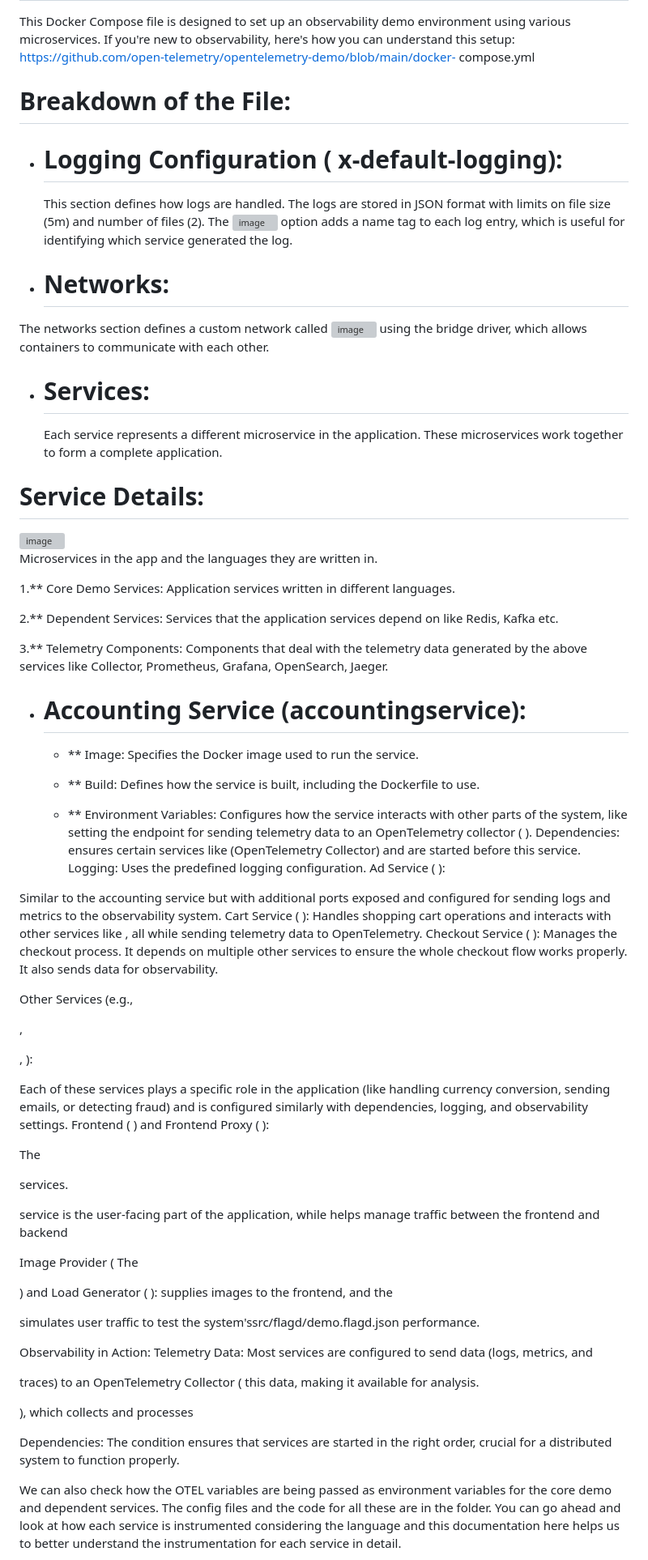
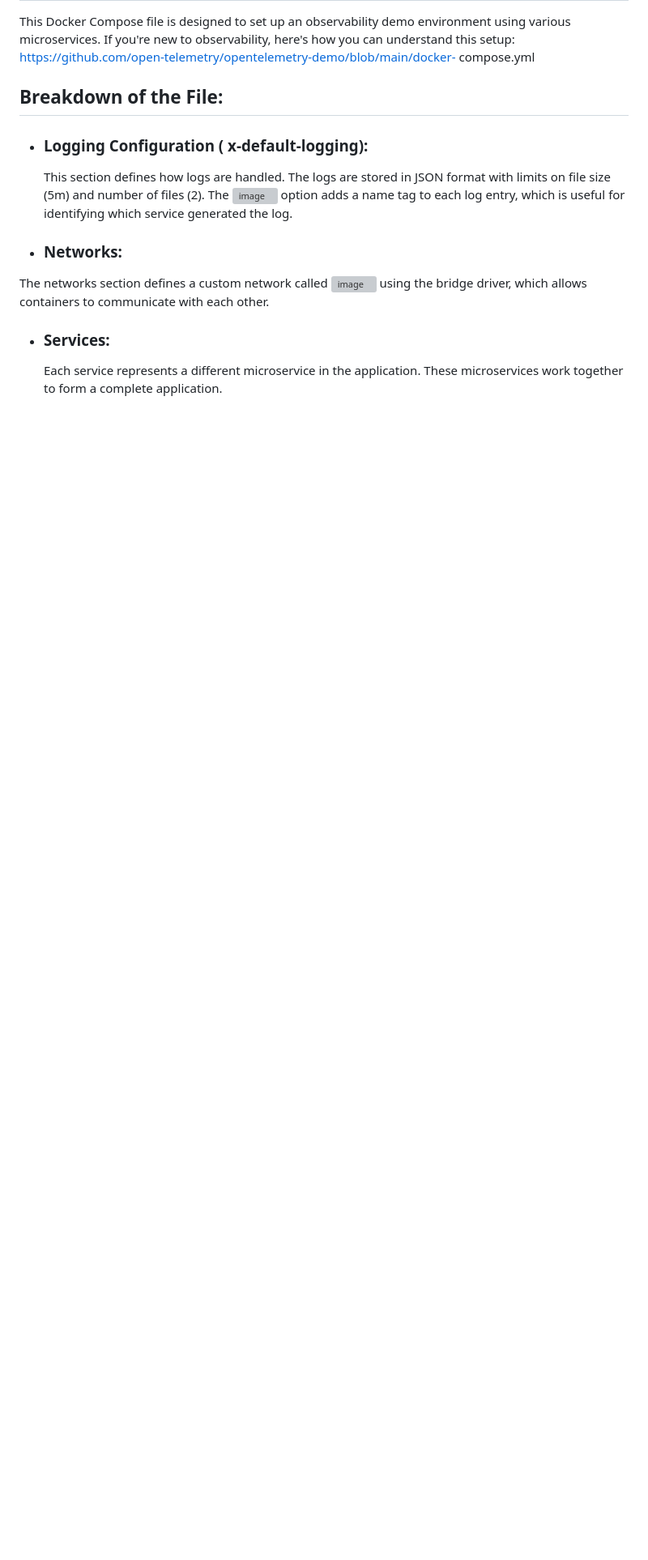
Before and after one commit to NwannedinmaAnibude/Observability-DevOps-Project---Open-Telemetry-Demo-App, a Markdown page: README.md, the part around the change printed below. Shown: that part at 81% size. Drawn GitHub-style; blank space fills up the shorter version; grey boxes are pictures that could not be loaded.

```diff
--- a/README.md
+++ b/README.md
@@ -44,83 +44,13 @@ This Docker Compose file is designed to set up an observability demo
 environment using various microservices. If you're new to observability, here's how you can understand this setup:
 https://github.com/open-telemetry/opentelemetry-demo/blob/main/docker- compose.yml
 
-# Breakdown of the File:
-- # Logging Configuration ( x-default-logging):
+## Breakdown of the File:
+- ### Logging Configuration ( x-default-logging):
   This section defines how logs are handled. The logs are stored in JSON format with    limits on file size (5m) and number of files (2). The <img width="21" alt="image" src="https://github.com/user-attachments/assets/6cee0de3-fe12-4257-ac6a-5102bf04985f" /> option adds a name tag to each log entry, which is useful for identifying which       service generated the log.
 
- - # Networks:
+ - ### Networks:
   The	networks section defines a custom network called <img width="96" alt="image" src="https://github.com/user-attachments/assets/1ca7ab7f-bbbf-42ed-9c22-5d3b505d6638" /> using the bridge driver, which allows containers to communicate with each other.
 
-- # Services:
+- ### Services:
   Each service represents a different microservice in the application. These microservices work together to form a complete application.
 
-# Service Details:
-
-<img width="453" alt="image" src="https://github.com/user-attachments/assets/20c703dc-0ab6-4970-9f4a-7dcf7c8023b3" />
-
-Microservices in the app and the languages they are written in.
-
-1.** Core Demo Services: Application services written in different languages.
-
-2.** Dependent Services: Services that the application services depend on like Redis, Kafka etc.
-
-3.** Telemetry Components: Components that deal with the telemetry data generated by the above services like Collector, Prometheus, Grafana, OpenSearch, Jaeger.
-
-- # Accounting Service (accountingservice):
-  - ** Image: Specifies the Docker image used to run the service.
-
-  - ** Build: Defines how the service is built, including the Dockerfile to use.
-
-  - ** Environment Variables: Configures how the service interacts with other parts of the system, like setting the endpoint for sending telemetry data to
-an OpenTelemetry collector (	).
-Dependencies:	ensures certain services like
-(OpenTelemetry Collector) and	are started before this service.
-Logging: Uses the predefined logging configuration.
-Ad Service (	):
-
-Similar to the accounting service but with additional ports exposed and configured for sending logs and metrics to the observability system.
-Cart Service (	):
-Handles shopping cart operations and interacts with other services like
-, all while sending telemetry data to OpenTelemetry.
-Checkout Service (	):
-Manages the checkout process. It depends on multiple other services to ensure the whole checkout flow works properly. It also sends data for observability.
-
-Other Services (e.g.,
-
-,
-
-,	):
-
-Each of these services plays a specific role in the application (like handling currency conversion, sending emails, or detecting fraud) and is configured similarly with dependencies, logging, and observability settings.
-Frontend (	) and Frontend Proxy (	):
-
-
-The
-
-services.
-
-service is the user-facing part of the application, while helps manage traffic between the frontend and backend
-
-Image Provider (
- The
-
-) and Load Generator (	): supplies images to the frontend, and the
-
-simulates user traffic to test the system'ssrc/flagd/demo.flagd.json performance.
-
-
-Observability in Action:
-	Telemetry Data: Most services are configured to send data (logs, metrics, and
-
-traces) to an OpenTelemetry Collector ( this data, making it available for analysis.
-
-), which collects and processes
-
-Dependencies: The	condition ensures that services are started in
-the right order, crucial for a distributed system to function properly.
-
-We can also check how the OTEL variables are being passed as environment variables for the core demo and dependent services. The config files and the
-code for all these are in the	folder. You can go ahead and look at how each
-service is instrumented considering the language and this documentation here helps us to better understand the instrumentation for each service in detail.
-
-
```
Also changed, not shown: other parts of README.md (+25 -174 lines).
